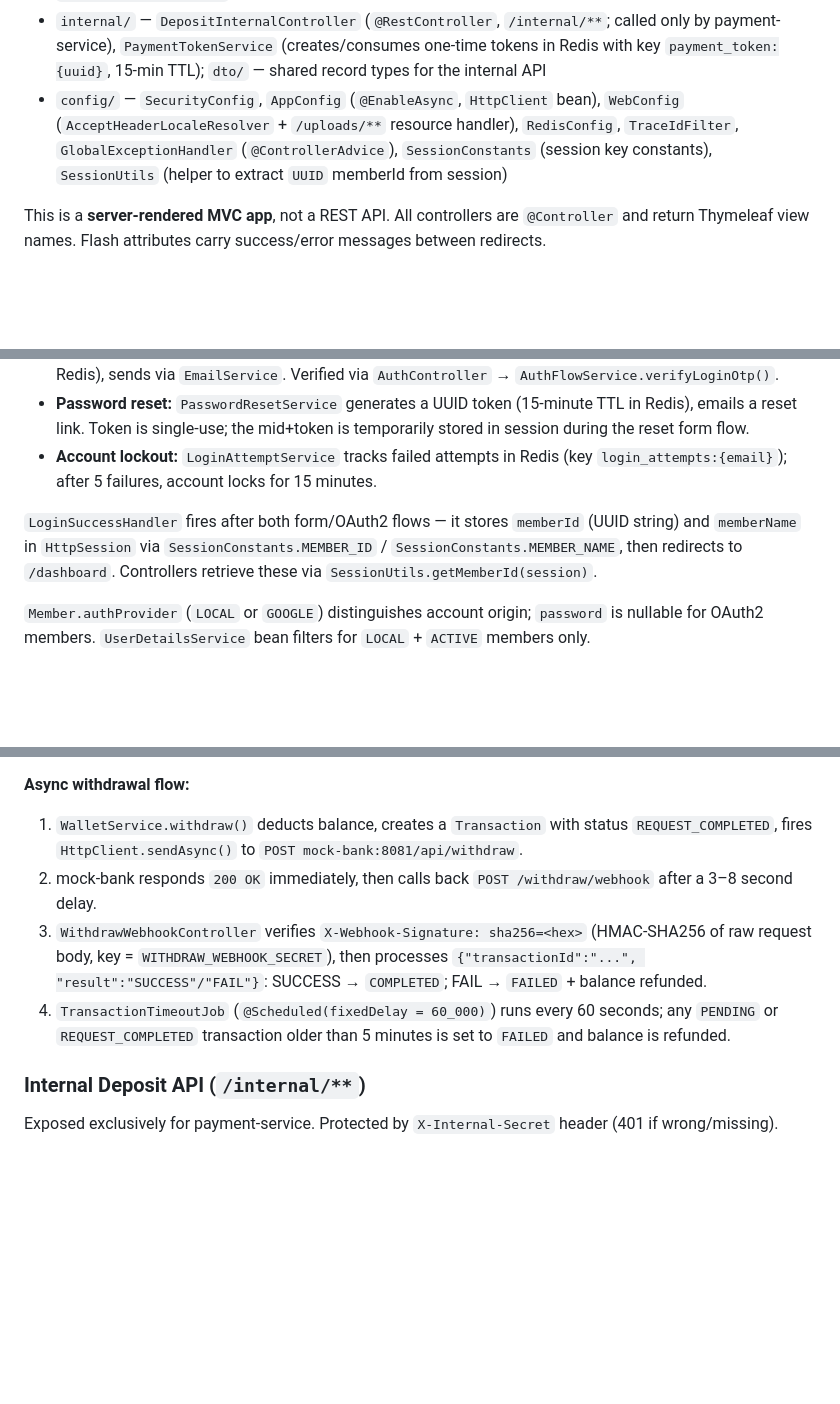
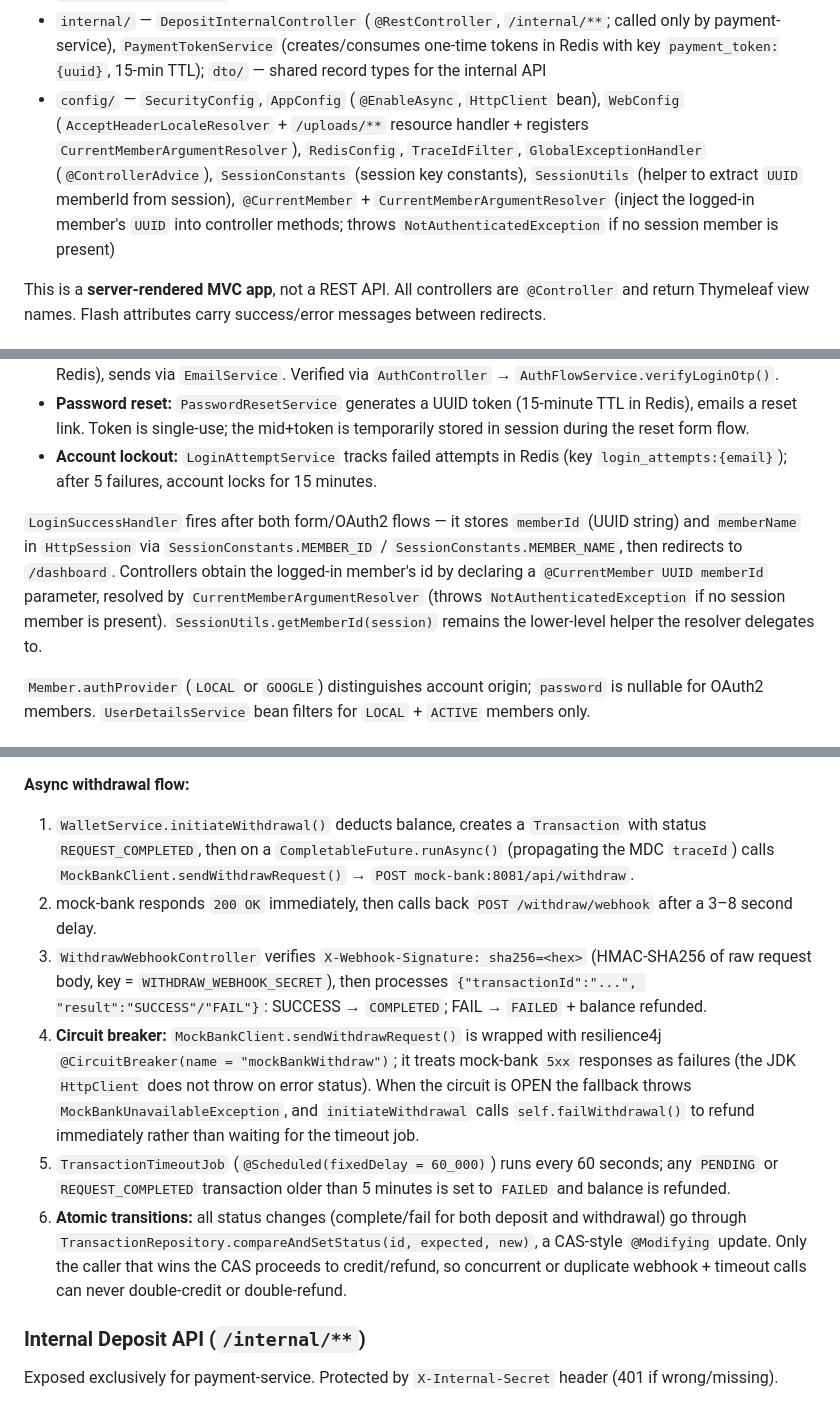
Before and after one commit to Clark1945/wallet_system, a Markdown page: wallet_system/CLAUDE.md, 3 parts joined by grey strips. Drawn GitHub-style; blank space fills up the shorter version.

```diff
--- a/wallet_system/CLAUDE.md
+++ b/wallet_system/CLAUDE.md
@@ -77,7 +77,7 @@ PAYMENT_SERVICE_BASE_URL=http://localhost:8082
 - `wallet/` — `WalletController`, `WalletService`, `Wallet` (JPA entity), `WalletRepository`, `WalletNotFoundException`, `WithdrawWebhookController`
 - `transaction/` — `Transaction` (JPA entity), `TransactionRepository`, `TransactionType` (enum: `DEPOSIT`/`WITHDRAW`/`TRANSFER`), `TransactionStatus` (enum: `PENDING`/`REQUEST_COMPLETED`/`COMPLETED`/`FAILED`), `TransactionSpec` (JPA Criteria filtering), `TransactionTimeoutJob`
 - `internal/` — `DepositInternalController` (`@RestController`, `/internal/**`; called only by payment-service), `PaymentTokenService` (creates/consumes one-time tokens in Redis with key `payment_token:{uuid}`, 15-min TTL); `dto/` — shared record types for the internal API
-- `config/` — `SecurityConfig`, `AppConfig` (`@EnableAsync`, `HttpClient` bean), `WebConfig` (`AcceptHeaderLocaleResolver` + `/uploads/**` resource handler), `RedisConfig`, `TraceIdFilter`, `GlobalExceptionHandler` (`@ControllerAdvice`), `SessionConstants` (session key constants), `SessionUtils` (helper to extract `UUID` memberId from session)
+- `config/` — `SecurityConfig`, `AppConfig` (`@EnableAsync`, `HttpClient` bean), `WebConfig` (`AcceptHeaderLocaleResolver` + `/uploads/**` resource handler + registers `CurrentMemberArgumentResolver`), `RedisConfig`, `TraceIdFilter`, `GlobalExceptionHandler` (`@ControllerAdvice`), `SessionConstants` (session key constants), `SessionUtils` (helper to extract `UUID` memberId from session), `@CurrentMember` + `CurrentMemberArgumentResolver` (inject the logged-in member's `UUID` into controller methods; throws `NotAuthenticatedException` if no session member is present)
 
 This is a **server-rendered MVC app**, not a REST API. All controllers are `@Controller` and return Thymeleaf view names. Flash attributes carry success/error messages between redirects.
 
@@ -91,7 +91,7 @@ Spring Security handles all authentication via `SecurityConfig`. Five login meth
 - **Password reset:** `PasswordResetService` generates a UUID token (15-minute TTL in Redis), emails a reset link. Token is single-use; the mid+token is temporarily stored in session during the reset form flow.
 - **Account lockout:** `LoginAttemptService` tracks failed attempts in Redis (key `login_attempts:{email}`); after 5 failures, account locks for 15 minutes.
 
-`LoginSuccessHandler` fires after both form/OAuth2 flows — it stores `memberId` (UUID string) and `memberName` in `HttpSession` via `SessionConstants.MEMBER_ID` / `SessionConstants.MEMBER_NAME`, then redirects to `/dashboard`. Controllers retrieve these via `SessionUtils.getMemberId(session)`.
+`LoginSuccessHandler` fires after both form/OAuth2 flows — it stores `memberId` (UUID string) and `memberName` in `HttpSession` via `SessionConstants.MEMBER_ID` / `SessionConstants.MEMBER_NAME`, then redirects to `/dashboard`. Controllers obtain the logged-in member's id by declaring a `@CurrentMember UUID memberId` parameter, resolved by `CurrentMemberArgumentResolver` (throws `NotAuthenticatedException` if no session member is present). `SessionUtils.getMemberId(session)` remains the lower-level helper the resolver delegates to.
 
 `Member.authProvider` (`LOCAL` or `GOOGLE`) distinguishes account origin; `password` is nullable for OAuth2 members. `UserDetailsService` bean filters for `LOCAL` + `ACTIVE` members only.
 
@@ -130,10 +130,12 @@ Fields beyond basics: `nickname`, `phone`, `bio`, `birthday` (LocalDate), `avata
 3. On payment success, payment-service calls `POST /internal/deposit/complete` or `POST /internal/deposit/complete-by-external`. All `/internal/**` calls require `X-Internal-Secret` header.
 
 **Async withdrawal flow:**
-1. `WalletService.withdraw()` deducts balance, creates a `Transaction` with status `REQUEST_COMPLETED`, fires `HttpClient.sendAsync()` to `POST mock-bank:8081/api/withdraw`.
+1. `WalletService.initiateWithdrawal()` deducts balance, creates a `Transaction` with status `REQUEST_COMPLETED`, then on a `CompletableFuture.runAsync()` (propagating the MDC `traceId`) calls `MockBankClient.sendWithdrawRequest()` → `POST mock-bank:8081/api/withdraw`.
 2. mock-bank responds `200 OK` immediately, then calls back `POST /withdraw/webhook` after a 3–8 second delay.
 3. `WithdrawWebhookController` verifies `X-Webhook-Signature: sha256=<hex>` (HMAC-SHA256 of raw request body, key = `WITHDRAW_WEBHOOK_SECRET`), then processes `{"transactionId":"...", "result":"SUCCESS"/"FAIL"}`: SUCCESS → `COMPLETED`; FAIL → `FAILED` + balance refunded.
-4. `TransactionTimeoutJob` (`@Scheduled(fixedDelay = 60_000)`) runs every 60 seconds; any `PENDING` or `REQUEST_COMPLETED` transaction older than 5 minutes is set to `FAILED` and balance is refunded.
+4. **Circuit breaker:** `MockBankClient.sendWithdrawRequest()` is wrapped with resilience4j `@CircuitBreaker(name = "mockBankWithdraw")`; it treats mock-bank `5xx` responses as failures (the JDK `HttpClient` does not throw on error status). When the circuit is OPEN the fallback throws `MockBankUnavailableException`, and `initiateWithdrawal` calls `self.failWithdrawal()` to refund immediately rather than waiting for the timeout job.
+5. `TransactionTimeoutJob` (`@Scheduled(fixedDelay = 60_000)`) runs every 60 seconds; any `PENDING` or `REQUEST_COMPLETED` transaction older than 5 minutes is set to `FAILED` and balance is refunded.
+6. **Atomic transitions:** all status changes (complete/fail for both deposit and withdrawal) go through `TransactionRepository.compareAndSetStatus(id, expected, new)`, a CAS-style `@Modifying` update. Only the caller that wins the CAS proceeds to credit/refund, so concurrent or duplicate webhook + timeout calls can never double-credit or double-refund.
 
 ### Internal Deposit API (`/internal/**`)
 
```
Also changed, not shown: other parts of wallet_system/CLAUDE.md (+2 -1 lines), CLAUDE.md (+14 -6 lines).
